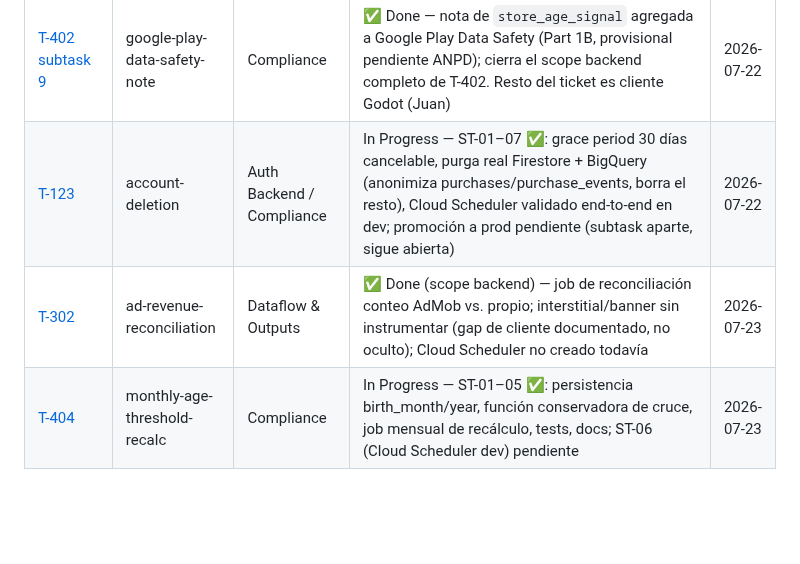
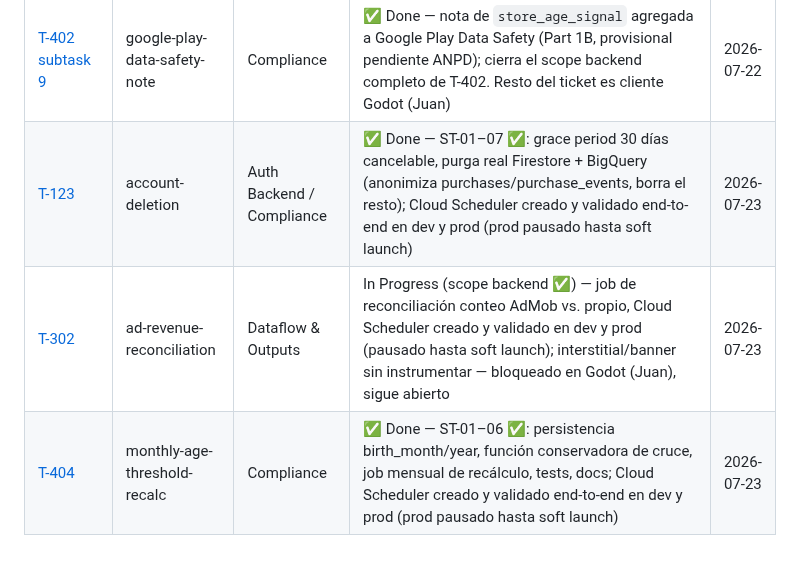
Before and after one commit to juanmosqueda-ingeniouscruciblestudios/motamaze_backend, a Markdown page: changelogs/README.md, the part around the change. Rendered like a GitHub page; blank space fills up the shorter version.

Commit message:
docs: mark T-123 and T-404 Done, update changelog index statuses
Both tickets' Cloud Scheduler jobs are now created and validated
end-to-end in both dev and prod (prod paused until soft launch,
tracked in a new reactivation subtask). T-302 stays In Progress —
Godot ad-format instrumentation is still open.

```diff
--- a/changelogs/README.md
+++ b/changelogs/README.md
@@ -35,6 +35,6 @@
 | [T-402 subtasks 1+2](T-402-store-age-signal-contract.md) | store-age-signal-contract | Compliance | ✅ Done — contrato `store_age_signal`/`store_age_signal_source` en `POST /auth/login` + campos nuevos en Firestore/DATA_MODEL.md (2026-07-22) | 2026-07-22 |
 | [T-402 subtask 5](T-402-br-age-signal-reconciliation.md) | br-age-signal-reconciliation | Compliance | ✅ Done — señal de tienda tiene prioridad sobre DOB en Brasil (Digital ECA); reconciliado en login (`upsert_user`) y protegido contra override en `age-verify`; sin cambio fuera de BR. Cliente (Juan) pendiente | 2026-07-22 |
 | [T-402 subtask 9](T-402-google-play-data-safety-note.md) | google-play-data-safety-note | Compliance | ✅ Done — nota de `store_age_signal` agregada a Google Play Data Safety (Part 1B, provisional pendiente ANPD); cierra el scope backend completo de T-402. Resto del ticket es cliente Godot (Juan) | 2026-07-22 |
-| [T-123](T-123-account-deletion.md) | account-deletion | Auth Backend / Compliance | In Progress — ST-01–07 ✅: grace period 30 días cancelable, purga real Firestore + BigQuery (anonimiza purchases/purchase_events, borra el resto), Cloud Scheduler validado end-to-end en dev; promoción a prod pendiente (subtask aparte, sigue abierta) | 2026-07-22 |
-| [T-302](T-302-ad-revenue-reconciliation.md) | ad-revenue-reconciliation | Dataflow & Outputs | ✅ Done (scope backend) — job de reconciliación conteo AdMob vs. propio; interstitial/banner sin instrumentar (gap de cliente documentado, no oculto); Cloud Scheduler no creado todavía | 2026-07-23 |
-| [T-404](T-404-monthly-age-threshold-recalc.md) | monthly-age-threshold-recalc | Compliance | In Progress — ST-01–05 ✅: persistencia birth_month/year, función conservadora de cruce, job mensual de recálculo, tests, docs; ST-06 (Cloud Scheduler dev) pendiente | 2026-07-23 |
+| [T-123](T-123-account-deletion.md) | account-deletion | Auth Backend / Compliance | ✅ Done — ST-01–07 ✅: grace period 30 días cancelable, purga real Firestore + BigQuery (anonimiza purchases/purchase_events, borra el resto); Cloud Scheduler creado y validado end-to-end en dev y prod (prod pausado hasta soft launch) | 2026-07-23 |
+| [T-302](T-302-ad-revenue-reconciliation.md) | ad-revenue-reconciliation | Dataflow & Outputs | In Progress (scope backend ✅) — job de reconciliación conteo AdMob vs. propio, Cloud Scheduler creado y validado en dev y prod (pausado hasta soft launch); interstitial/banner sin instrumentar — bloqueado en Godot (Juan), sigue abierto | 2026-07-23 |
+| [T-404](T-404-monthly-age-threshold-recalc.md) | monthly-age-threshold-recalc | Compliance | ✅ Done — ST-01–06 ✅: persistencia birth_month/year, función conservadora de cruce, job mensual de recálculo, tests, docs; Cloud Scheduler creado y validado end-to-end en dev y prod (prod pausado hasta soft launch) | 2026-07-23 |
```
